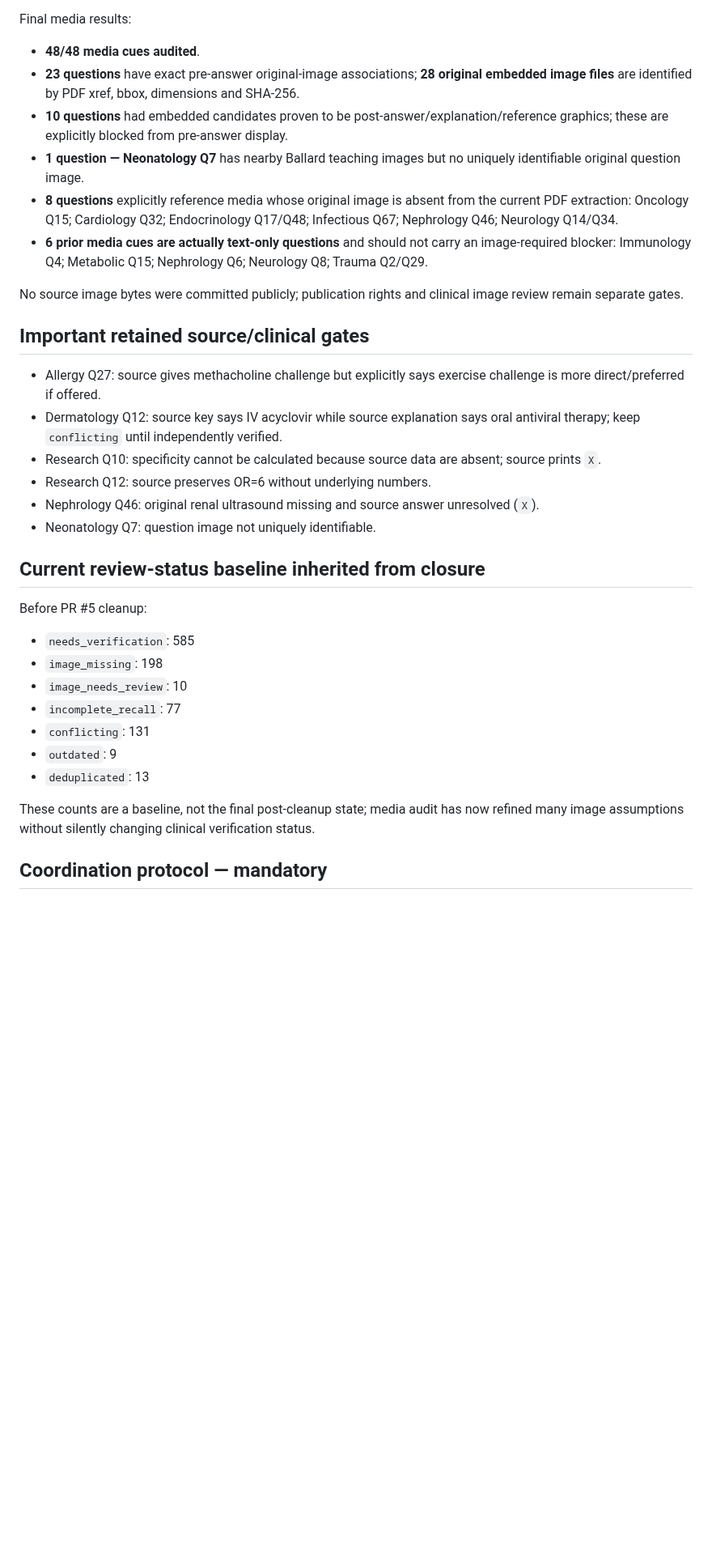
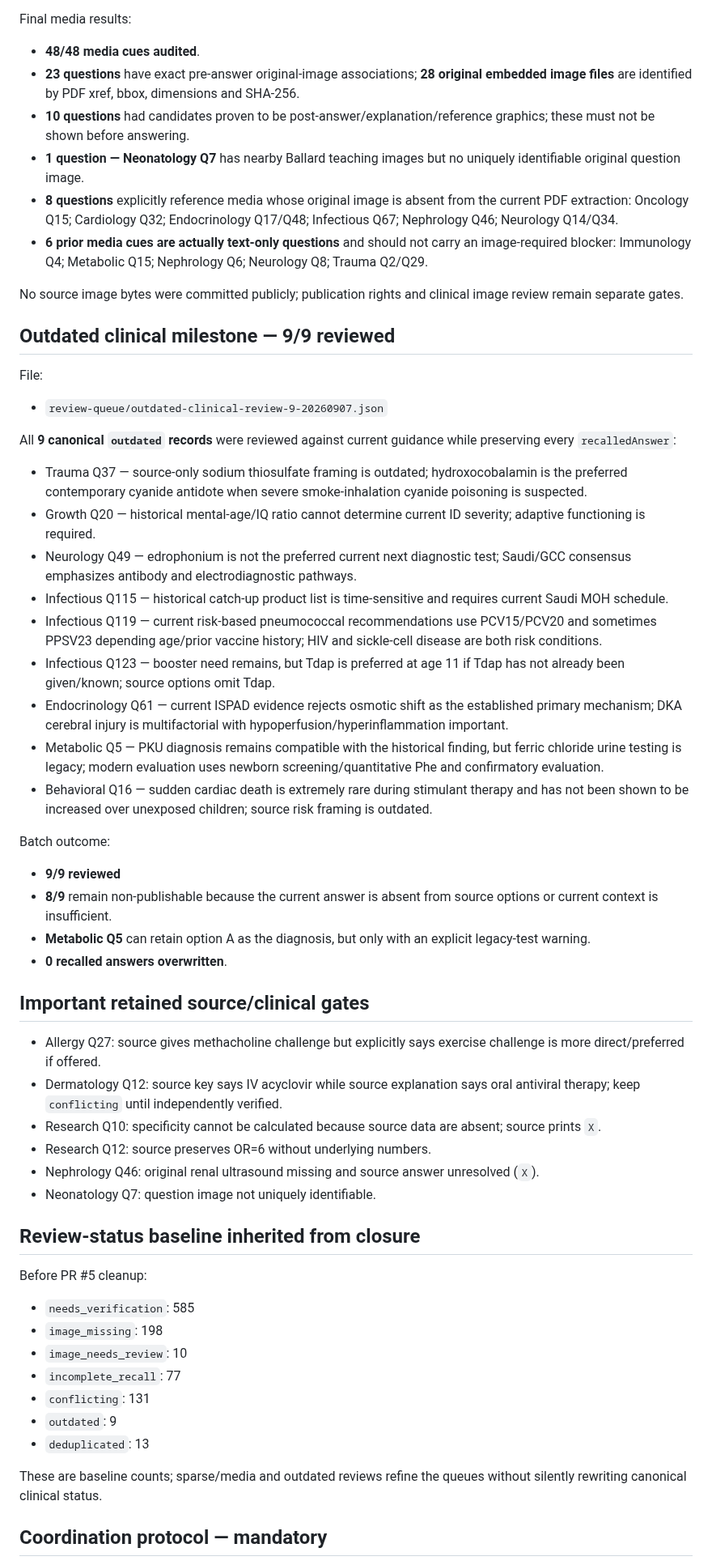
Before and after one commit to drabdulazizalhazmi-hub/-PediaRounds, a Markdown page: master-bank/MASTER_BANK_PROGRESS.md, the part around one of its changes. Shown at 81% size. GitHub-like rendering; blank space fills up the shorter version.

Commit message:
Update Master Bank progress after reviewing all outdated records

```diff
--- a/master-bank/MASTER_BANK_PROGRESS.md
+++ b/master-bank/MASTER_BANK_PROGRESS.md
@@ -46,12 +46,35 @@ Files:
 Final media results:
 - **48/48 media cues audited**.
 - **23 questions** have exact pre-answer original-image associations; **28 original embedded image files** are identified by PDF xref, bbox, dimensions and SHA-256.
-- **10 questions** had embedded candidates proven to be post-answer/explanation/reference graphics; these are explicitly blocked from pre-answer display.
+- **10 questions** had candidates proven to be post-answer/explanation/reference graphics; these must not be shown before answering.
 - **1 question — Neonatology Q7** has nearby Ballard teaching images but no uniquely identifiable original question image.
 - **8 questions** explicitly reference media whose original image is absent from the current PDF extraction: Oncology Q15; Cardiology Q32; Endocrinology Q17/Q48; Infectious Q67; Nephrology Q46; Neurology Q14/Q34.
 - **6 prior media cues are actually text-only questions** and should not carry an image-required blocker: Immunology Q4; Metabolic Q15; Nephrology Q6; Neurology Q8; Trauma Q2/Q29.
 
 No source image bytes were committed publicly; publication rights and clinical image review remain separate gates.
+
+## Outdated clinical milestone — 9/9 reviewed
+
+File:
+- `review-queue/outdated-clinical-review-9-20260907.json`
+
+All **9 canonical `outdated` records** were reviewed against current guidance while preserving every `recalledAnswer`:
+
+- Trauma Q37 — source-only sodium thiosulfate framing is outdated; hydroxocobalamin is the preferred contemporary cyanide antidote when severe smoke-inhalation cyanide poisoning is suspected.
+- Growth Q20 — historical mental-age/IQ ratio cannot determine current ID severity; adaptive functioning is required.
+- Neurology Q49 — edrophonium is not the preferred current next diagnostic test; Saudi/GCC consensus emphasizes antibody and electrodiagnostic pathways.
+- Infectious Q115 — historical catch-up product list is time-sensitive and requires current Saudi MOH schedule.
+- Infectious Q119 — current risk-based pneumococcal recommendations use PCV15/PCV20 and sometimes PPSV23 depending age/prior vaccine history; HIV and sickle-cell disease are both risk conditions.
+- Infectious Q123 — booster need remains, but Tdap is preferred at age 11 if Tdap has not already been given/known; source options omit Tdap.
+- Endocrinology Q61 — current ISPAD evidence rejects osmotic shift as the established primary mechanism; DKA cerebral injury is multifactorial with hypoperfusion/hyperinflammation important.
+- Metabolic Q5 — PKU diagnosis remains compatible with the historical finding, but ferric chloride urine testing is legacy; modern evaluation uses newborn screening/quantitative Phe and confirmatory evaluation.
+- Behavioral Q16 — sudden cardiac death is extremely rare during stimulant therapy and has not been shown to be increased over unexposed children; source risk framing is outdated.
+
+Batch outcome:
+- **9/9 reviewed**
+- **8/9** remain non-publishable because the current answer is absent from source options or current context is insufficient.
+- **Metabolic Q5** can retain option A as the diagnosis, but only with an explicit legacy-test warning.
+- **0 recalled answers overwritten**.
 
 ## Important retained source/clinical gates
 
@@ -62,7 +85,7 @@ No source image bytes were committed publicly; publication rights and clinical i
 - Nephrology Q46: original renal ultrasound missing and source answer unresolved (`X`).
 - Neonatology Q7: question image not uniquely identifiable.
 
-## Current review-status baseline inherited from closure
+## Review-status baseline inherited from closure
 
 Before PR #5 cleanup:
 - `needs_verification`: 585
@@ -73,7 +96,7 @@ Before PR #5 cleanup:
 - `outdated`: 9
 - `deduplicated`: 13
 
-These counts are a baseline, not the final post-cleanup state; media audit has now refined many image assumptions without silently changing clinical verification status.
+These are baseline counts; sparse/media and outdated reviews refine the queues without silently rewriting canonical clinical status.
 
 ## Coordination protocol — mandatory
 
```
Also changed, not shown: other parts of master-bank/MASTER_BANK_PROGRESS.md (+6 -6 lines).
